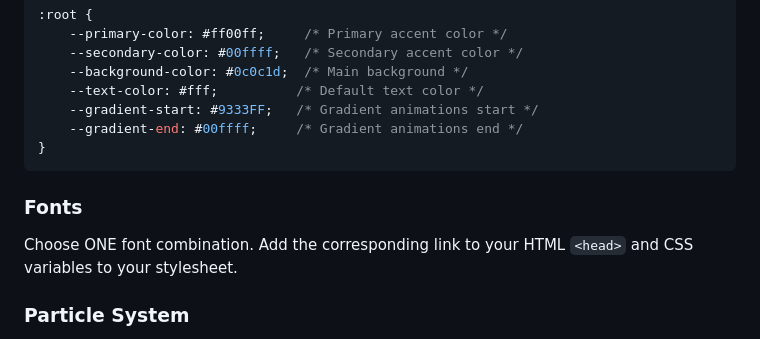
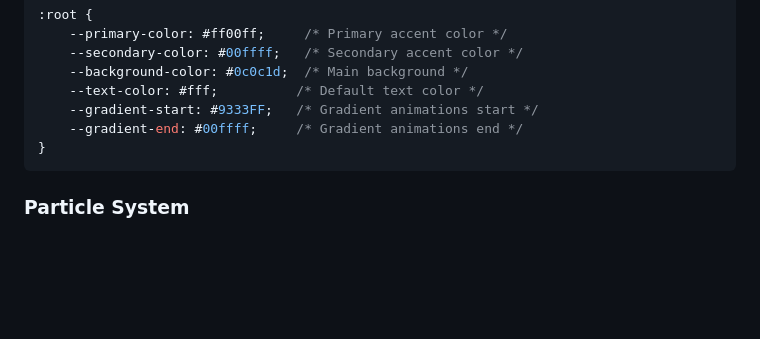
Before and after one commit to somethingdarkside1/MNR-template, a Markdown page: README.md, the part around the change. Rendered like a GitHub page; blank space fills up the shorter version.

````diff
--- a/README.md
+++ b/README.md
@@ -49,10 +49,6 @@ The template uses CSS variables for easy color customization. Edit these in the
     --gradient-end: #00ffff;     /* Gradient animations end */
 }
 ```
-
-### Fonts
-
-Choose ONE font combination. Add the corresponding link to your HTML `<head>` and CSS variables to your stylesheet.
 
 ### Particle System
 
````
